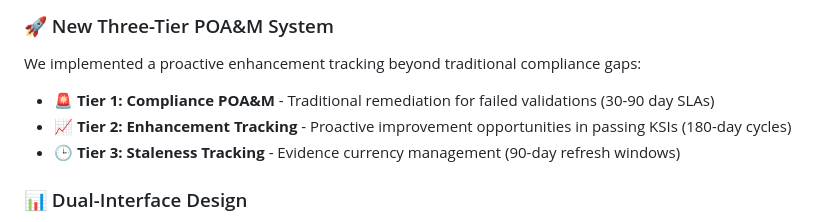
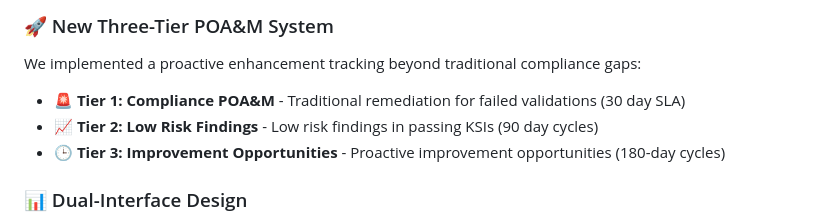
Before and after one commit to Meridian-Knowledge-Solutions/fedramp_20x_public_submission_live, a Markdown page: README.md, the part around the change. Drawn GitHub-style.

```diff
--- a/README.md
+++ b/README.md
@@ -12,9 +12,9 @@ It demonstrates **automated validation**, **machine-readable evidence**, and **c
 
 ### 🚀 New Three-Tier POA&M System
 We implemented a proactive enhancement tracking beyond traditional compliance gaps:
-- **🚨 Tier 1: Compliance POA&M** - Traditional remediation for failed validations (30-90 day SLAs)
-- **📈 Tier 2: Enhancement Tracking** - Proactive improvement opportunities in passing KSIs (180-day cycles)
-- **🕒 Tier 3: Staleness Tracking** - Evidence currency management (90-day refresh windows)
+- **🚨 Tier 1: Compliance POA&M** - Traditional remediation for failed validations (30 day SLA)
+- **📈 Tier 2: Low Risk Findings** - Low risk findings in passing KSIs (90 day cycles)
+- **🕒 Tier 3: Improvement Opportunities** - Proactive improvement opportunities (180-day cycles)
 
 ### 📊 Dual-Interface Design
 - **🔍 Compliance Dashboard** - Real-time KSI monitoring and analysis
```
